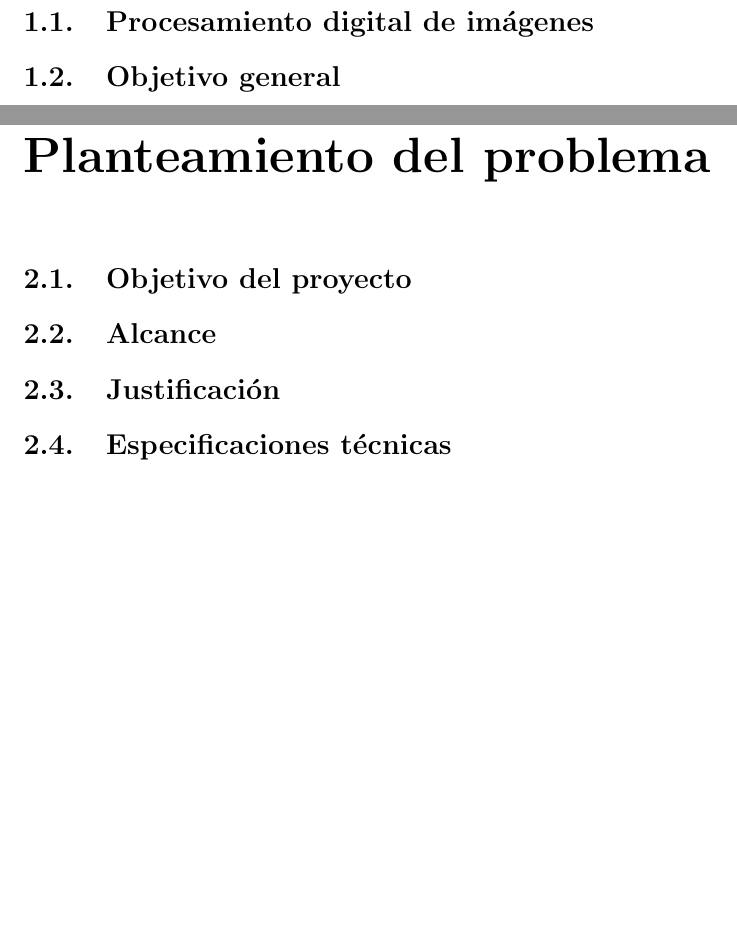
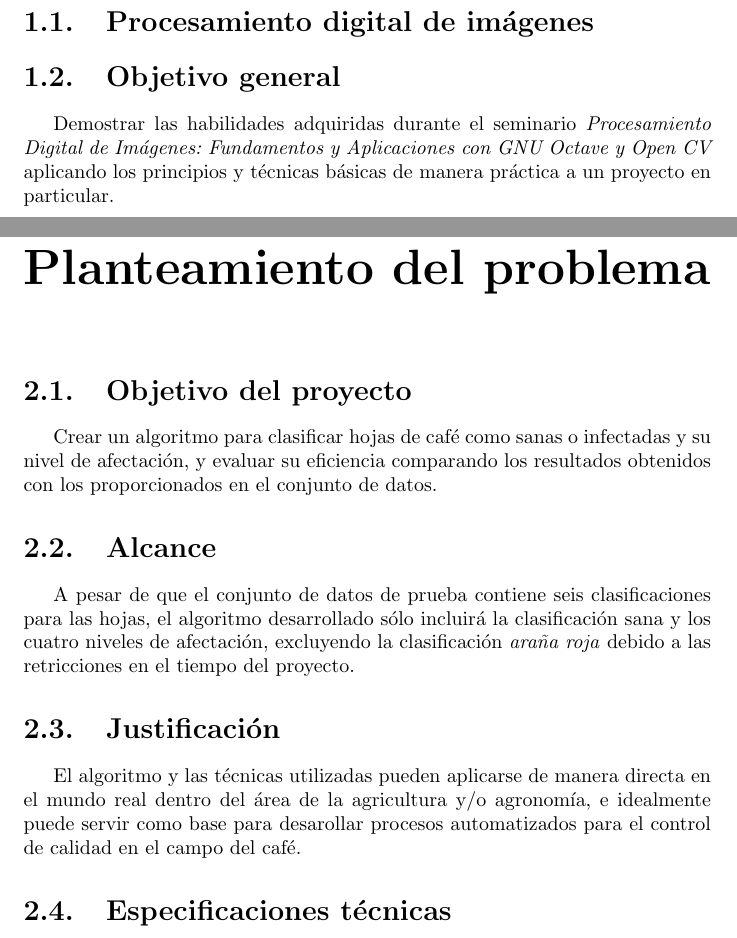
Before and after one commit to LindermanDgz/coffee-leaves-classification, a LaTeX document (docs/src/CoffeeLeavesClassification.tex, which reads docs/src/Introduction.tex, docs/src/ProblemStatement.tex): two parts of pages 4 and 5 of 11, joined at a grey line, cut so that both start at the same text, the shorter picture padded with empty space. Compiled offline with pdfLaTeX.

Commit message:
Update project objectives, scope and justification

```diff
--- a/docs/src/Introduction.tex
+++ b/docs/src/Introduction.tex
@@ -3,3 +3,4 @@
 \section{Procesamiento digital de imágenes}
 
 \section{Objetivo general}
+Demostrar las habilidades adquiridas durante el seminario \textit{Procesamiento Digital de Imágenes: Fundamentos y Aplicaciones con GNU Octave y Open CV} aplicando los principios y técnicas básicas de manera práctica a un proyecto en particular.
--- a/docs/src/ProblemStatement.tex
+++ b/docs/src/ProblemStatement.tex
@@ -1,9 +1,12 @@
 \chapter{Planteamiento del problema}
 
 \section{Objetivo del proyecto}
+Crear un algoritmo para clasificar hojas de café como sanas o infectadas y su nivel de afectación, y evaluar su eficiencia comparando los resultados obtenidos con los proporcionados en el conjunto de datos.
 
 \section{Alcance}
+A pesar de que el conjunto de datos de prueba contiene seis clasificaciones para las hojas, el algoritmo desarrollado sólo incluirá la clasificación sana y los cuatro niveles de afectación, excluyendo la clasificación \textit{araña roja} debido a las retricciones en el tiempo del proyecto.
 
 \section{Justificación}
+El algoritmo y las técnicas utilizadas pueden aplicarse de manera directa en el mundo real dentro del área de la agricultura y/o agronomía, e idealmente puede servir como base para desarollar procesos automatizados para el control de calidad en el campo del café.
 
 \section{Especificaciones técnicas}
```
